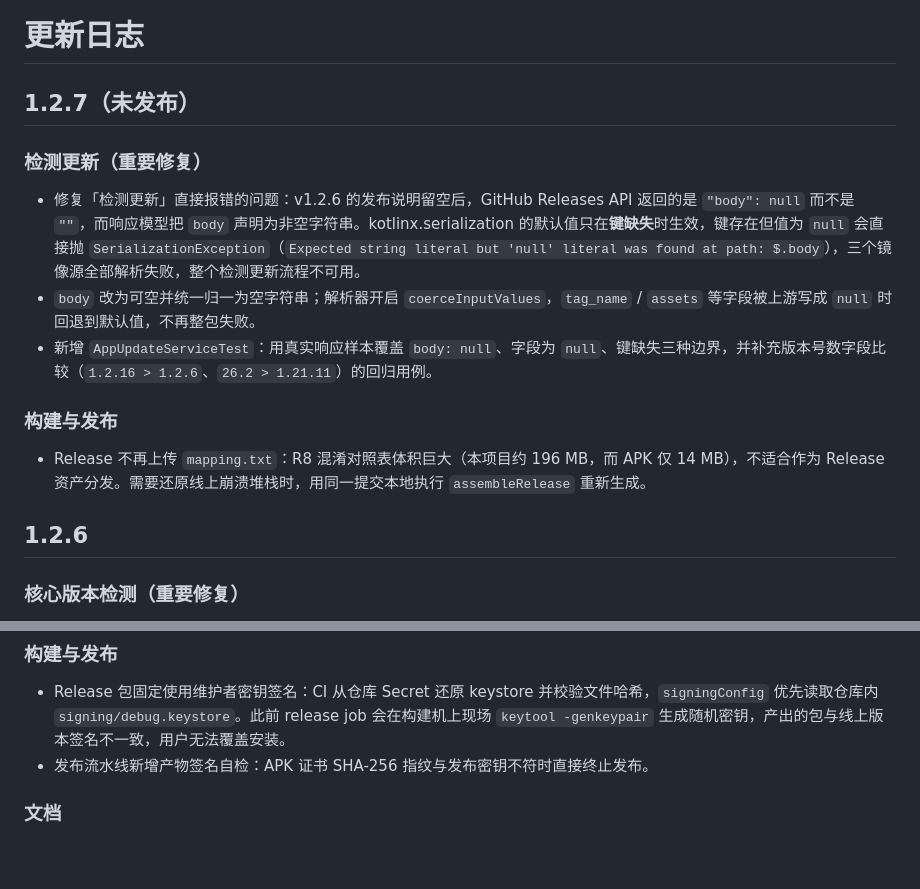
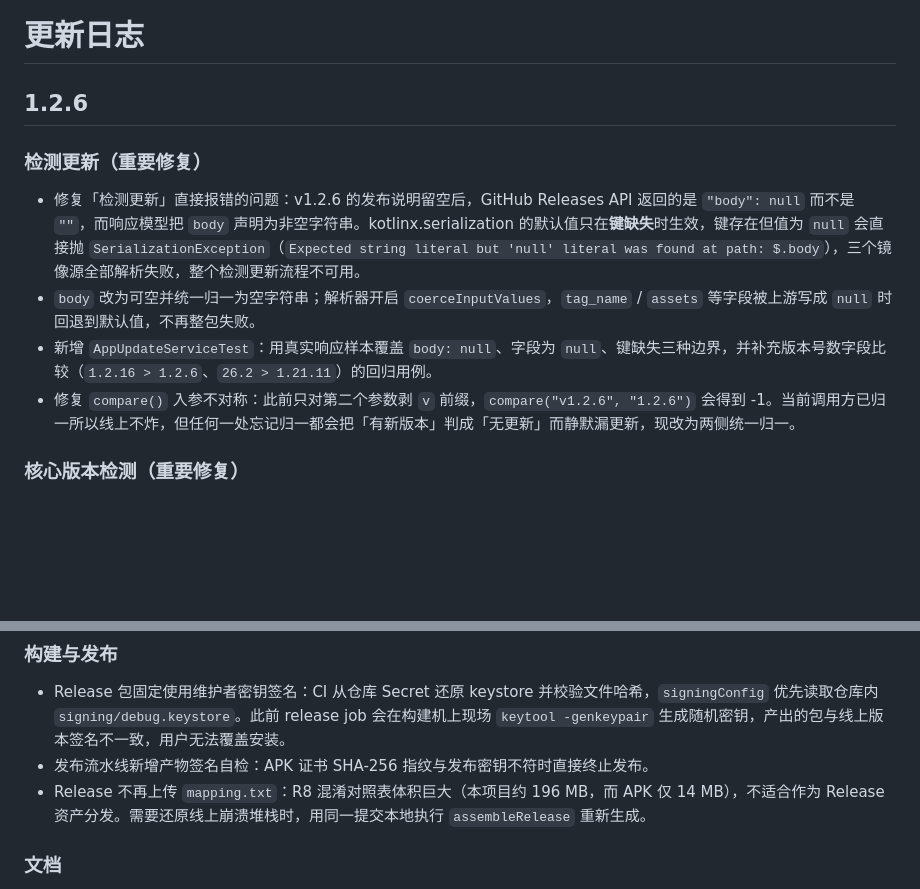
Before and after one commit to lovehutaocute/MineServe-Mobile, a Markdown page: CHANGELOG.md, 2 parts joined by grey strips. Drawn GitHub-style; blank space fills up the shorter version.

Commit message:
docs(changelog): 合并 1.2.7 段进 1.2.6（本次直接替换 1.2.6 发布）
检测更新修复与 mapping 上传调整一并归入 1.2.6 段，不再另起版本号。

```diff
--- a/CHANGELOG.md
+++ b/CHANGELOG.md
@@ -1,18 +1,13 @@
 # 更新日志
 
-## 1.2.7（未发布）
+## 1.2.6
 
 ### 检测更新（重要修复）
 
 - 修复「检测更新」直接报错的问题：v1.2.6 的发布说明留空后，GitHub Releases API 返回的是 `"body": null` 而不是 `""`，而响应模型把 `body` 声明为非空字符串。kotlinx.serialization 的默认值只在**键缺失**时生效，键存在但值为 `null` 会直接抛 `SerializationException`（`Expected string literal but 'null' literal was found at path: $.body`），三个镜像源全部解析失败，整个检测更新流程不可用。
 - `body` 改为可空并统一归一为空字符串；解析器开启 `coerceInputValues`，`tag_name` / `assets` 等字段被上游写成 `null` 时回退到默认值，不再整包失败。
 - 新增 `AppUpdateServiceTest`：用真实响应样本覆盖 `body: null`、字段为 `null`、键缺失三种边界，并补充版本号数字段比较（`1.2.16 > 1.2.6`、`26.2 > 1.21.11`）的回归用例。
-
-### 构建与发布
-
-- Release 不再上传 `mapping.txt`：R8 混淆对照表体积巨大（本项目约 196 MB，而 APK 仅 14 MB），不适合作为 Release 资产分发。需要还原线上崩溃堆栈时，用同一提交本地执行 `assembleRelease` 重新生成。
-
-## 1.2.6
+- 修复 `compare()` 入参不对称：此前只对第二个参数剥 `v` 前缀，`compare("v1.2.6", "1.2.6")` 会得到 -1。当前调用方已归一所以线上不炸，但任何一处忘记归一都会把「有新版本」判成「无更新」而静默漏更新，现改为两侧统一归一。
 
 ### 核心版本检测（重要修复）
 
@@ -58,6 +53,7 @@
 
 - Release 包固定使用维护者密钥签名：CI 从仓库 Secret 还原 keystore 并校验文件哈希，`signingConfig` 优先读取仓库内 `signing/debug.keystore`。此前 release job 会在构建机上现场 `keytool -genkeypair` 生成随机密钥，产出的包与线上版本签名不一致，用户无法覆盖安装。
 - 发布流水线新增产物签名自检：APK 证书 SHA-256 指纹与发布密钥不符时直接终止发布。
+- Release 不再上传 `mapping.txt`：R8 混淆对照表体积巨大（本项目约 196 MB，而 APK 仅 14 MB），不适合作为 Release 资产分发。需要还原线上崩溃堆栈时，用同一提交本地执行 `assembleRelease` 重新生成。
 
 ### 文档
 
```
